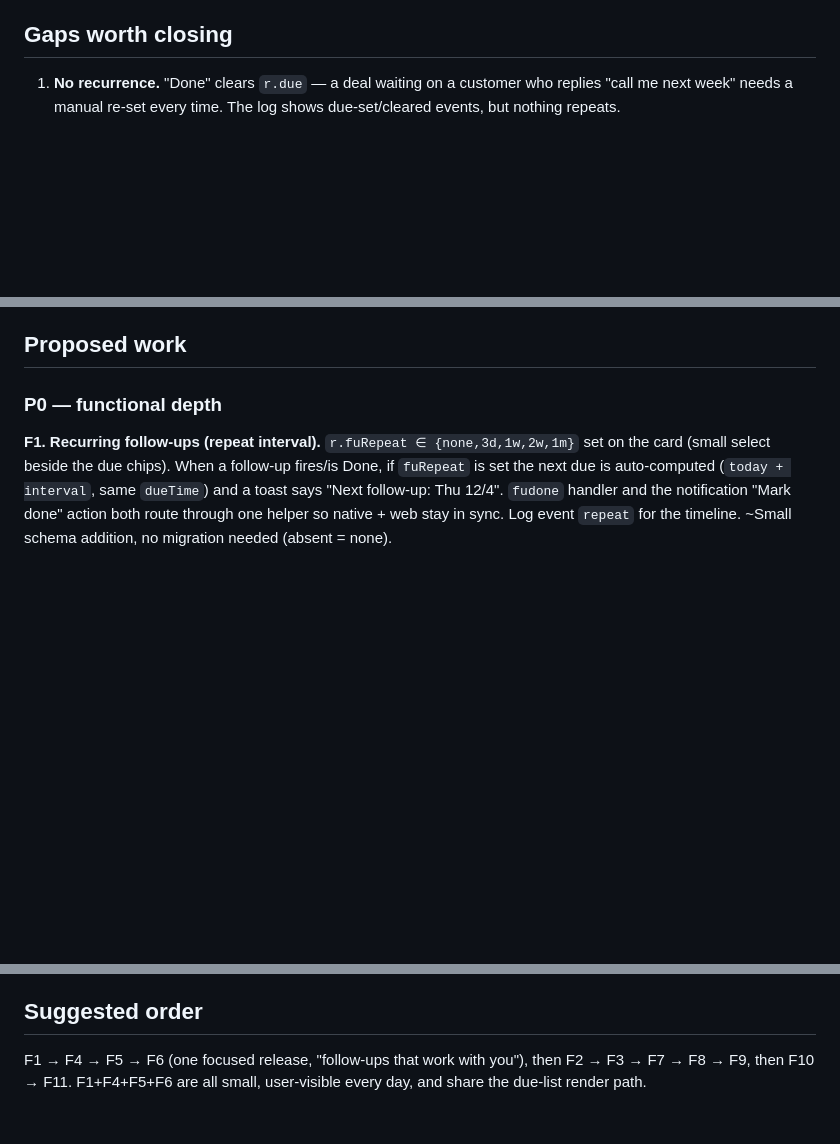
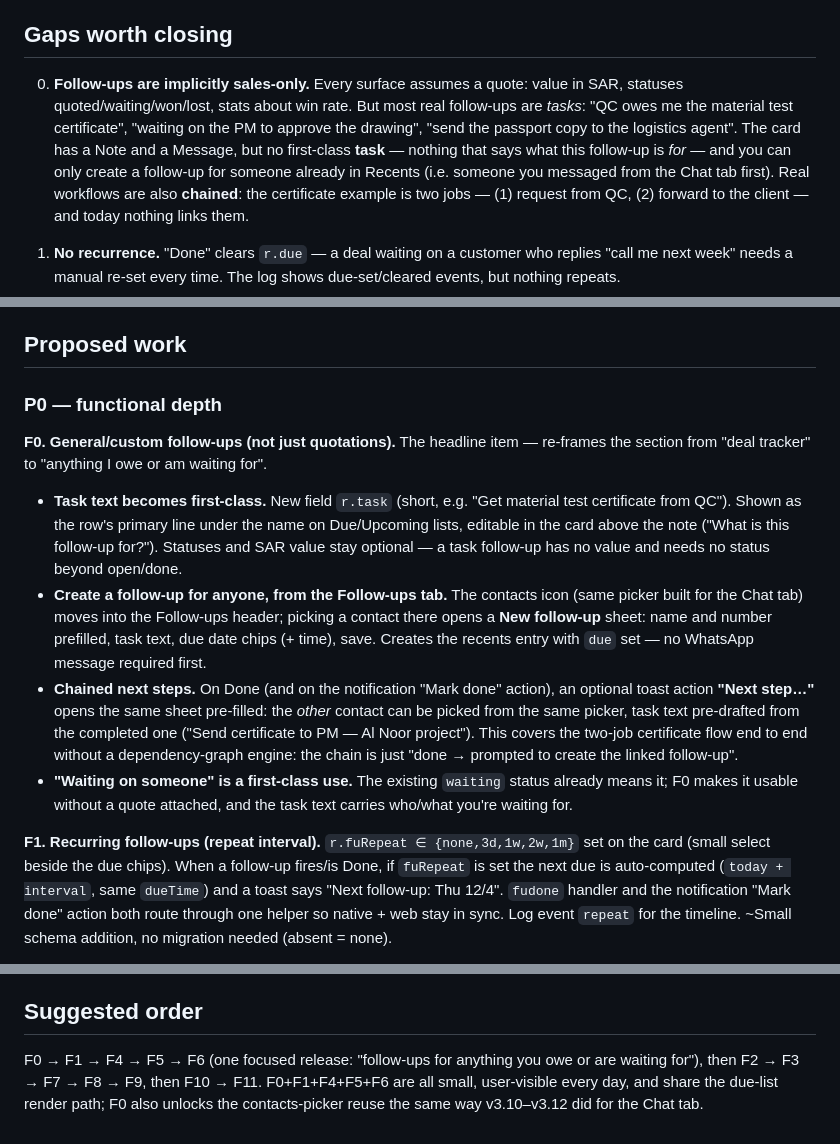
Before and after one commit to HossamGouda/quickchat, a Markdown page: docs/ROADMAP-v4.0.md, 3 parts joined by grey strips. GitHub-like rendering; blank space fills up the shorter version.

Commit message:
v4.0 plan: add F0 — general/custom task follow-ups beyond quotations

```diff
--- a/docs/ROADMAP-v4.0.md
+++ b/docs/ROADMAP-v4.0.md
@@ -28,6 +28,18 @@ work. No code yet — this is the plan.
 
 ## Gaps worth closing
 
+0. **Follow-ups are implicitly sales-only.** Every surface assumes a quote:
+   value in SAR, statuses quoted/waiting/won/lost, stats about win rate. But
+   most real follow-ups are *tasks*: "QC owes me the material test
+   certificate", "waiting on the PM to approve the drawing", "send the
+   passport copy to the logistics agent". The card has a Note and a
+   Message, but no first-class **task** — nothing that says what this
+   follow-up is *for* — and you can only create a follow-up for someone
+   already in Recents (i.e. someone you messaged from the Chat tab first).
+   Real workflows are also **chained**: the certificate example is two jobs
+   — (1) request from QC, (2) forward to the client — and today nothing
+   links them.
+
 1. **No recurrence.** "Done" clears `r.due` — a deal waiting on a customer
    who replies "call me next week" needs a manual re-set every time. The log
    shows due-set/cleared events, but nothing repeats.
@@ -54,6 +66,32 @@ work. No code yet — this is the plan.
 ## Proposed work
 
 ### P0 — functional depth
+
+**F0. General/custom follow-ups (not just quotations).**
+The headline item — re-frames the section from "deal tracker" to
+"anything I owe or am waiting for".
+
+- **Task text becomes first-class.** New field `r.task` (short, e.g. "Get
+  material test certificate from QC"). Shown as the row's primary line
+  under the name on Due/Upcoming lists, editable in the card above the
+  note ("What is this follow-up for?"). Statuses and SAR value stay
+  optional — a task follow-up has no value and needs no status beyond
+  open/done.
+- **Create a follow-up for anyone, from the Follow-ups tab.** The contacts
+  icon (same picker built for the Chat tab) moves into the Follow-ups
+  header; picking a contact there opens a **New follow-up** sheet: name and
+  number prefilled, task text, due date chips (+ time), save. Creates the
+  recents entry with `due` set — no WhatsApp message required first.
+- **Chained next steps.** On Done (and on the notification "Mark done"
+  action), an optional toast action **"Next step…"** opens the same sheet
+  pre-filled: the *other* contact can be picked from the same picker, task
+  text pre-drafted from the completed one ("Send certificate to PM —
+  Al Noor project"). This covers the two-job certificate flow end to end
+  without a dependency-graph engine: the chain is just "done → prompted to
+  create the linked follow-up".
+- **"Waiting on someone" is a first-class use.** The existing `waiting`
+  status already means it; F0 makes it usable without a quote attached,
+  and the task text carries who/what you're waiting for.
 
 **F1. Recurring follow-ups (repeat interval).**
 `r.fuRepeat ∈ {none,3d,1w,2w,1m}` set on the card (small select beside the
@@ -146,6 +184,8 @@ Guard against duplicates using the existing `qc_notified` map keyed by
 
 ## Suggested order
 
-F1 → F4 → F5 → F6 (one focused release, "follow-ups that work with you"),
-then F2 → F3 → F7 → F8 → F9, then F10 → F11. F1+F4+F5+F6 are all
-small, user-visible every day, and share the due-list render path.
+F0 → F1 → F4 → F5 → F6 (one focused release: "follow-ups for anything you
+owe or are waiting for"), then F2 → F3 → F7 → F8 → F9, then F10 → F11.
+F0+F1+F4+F5+F6 are all small, user-visible every day, and share the
+due-list render path; F0 also unlocks the contacts-picker reuse the same
+way v3.10–v3.12 did for the Chat tab.
```
